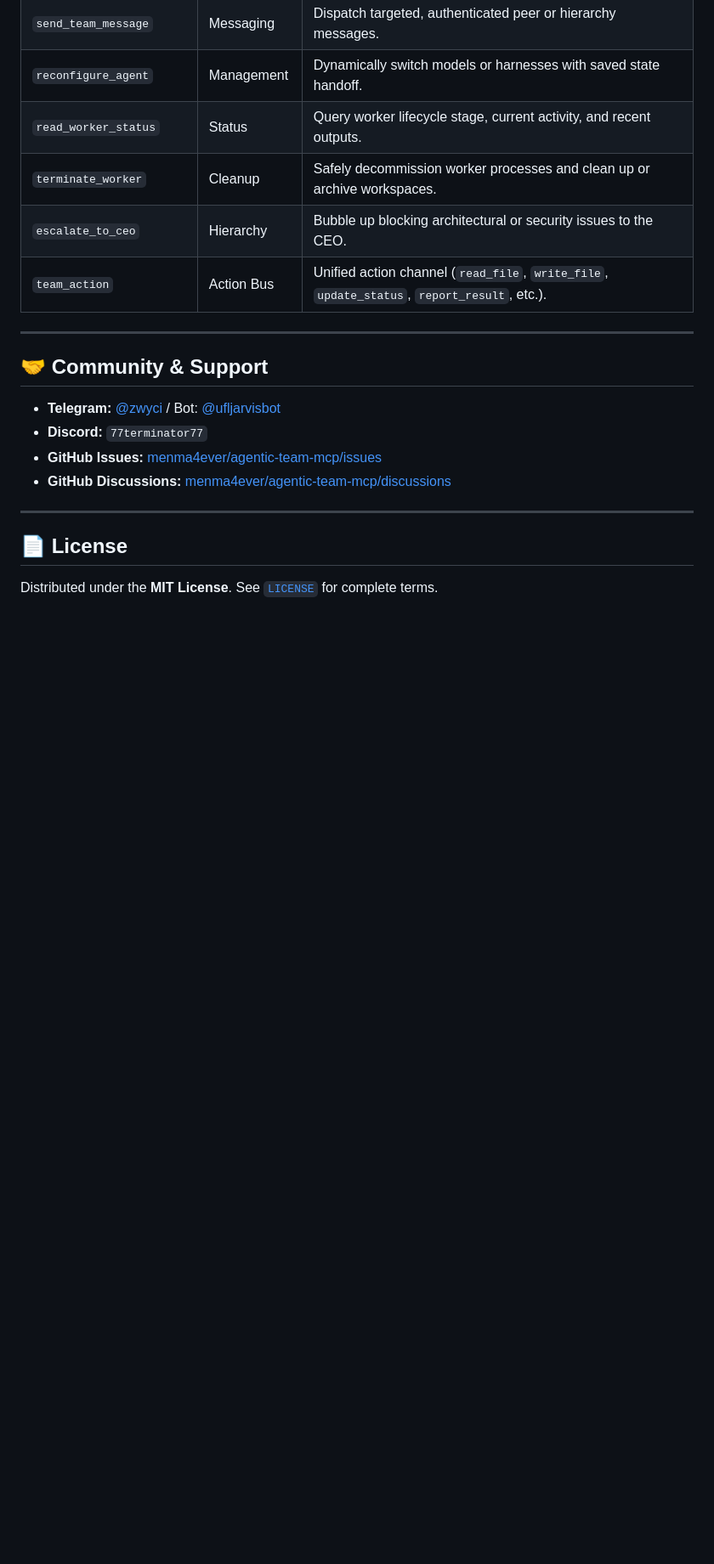
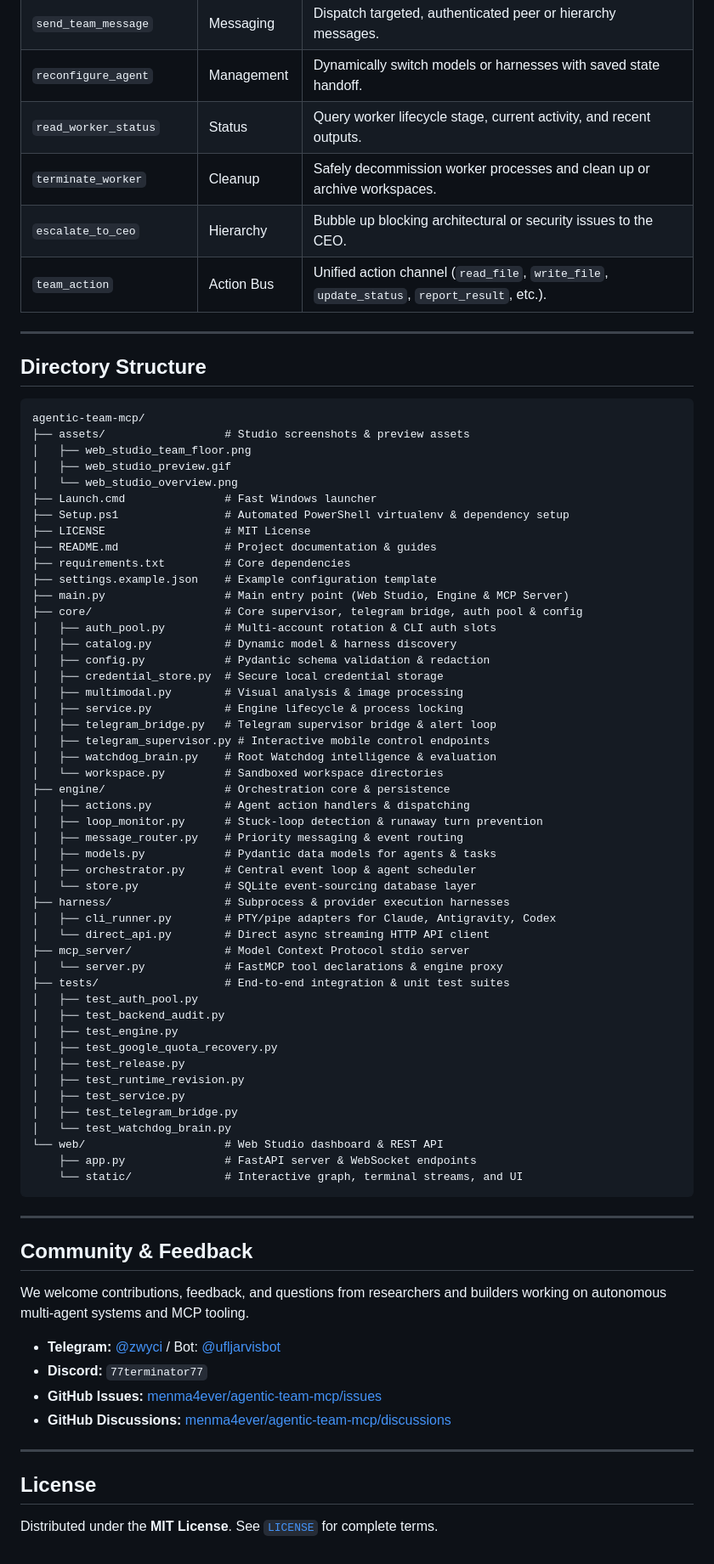
Before and after one commit to menma4ever/agentic-team-mcp, a Markdown page: README.md, the part around one of its changes. Shown at 85% size. Rendered like a GitHub page; blank space fills up the shorter version.

Commit message:
docs: restore clean product architecture, Mermaid graphs & quickstart guides with v0.2.0 updates

````diff
--- a/README.md
+++ b/README.md
@@ -249,7 +306,64 @@ Opens browser at `http://127.0.0.1:8765/#token=<token>`.
 
 ---
 
-## 🤝 Community & Support
+## Directory Structure
+
+```text
+agentic-team-mcp/
+├── assets/                  # Studio screenshots & preview assets
+│   ├── web_studio_team_floor.png
+│   ├── web_studio_preview.gif
+│   └── web_studio_overview.png
+├── Launch.cmd               # Fast Windows launcher
+├── Setup.ps1                # Automated PowerShell virtualenv & dependency setup
+├── LICENSE                  # MIT License
+├── README.md                # Project documentation & guides
+├── requirements.txt         # Core dependencies
+├── settings.example.json    # Example configuration template
+├── main.py                  # Main entry point (Web Studio, Engine & MCP Server)
+├── core/                    # Core supervisor, telegram bridge, auth pool & config
+│   ├── auth_pool.py         # Multi-account rotation & CLI auth slots
+│   ├── catalog.py           # Dynamic model & harness discovery
+│   ├── config.py            # Pydantic schema validation & redaction
+│   ├── credential_store.py  # Secure local credential storage
+│   ├── multimodal.py        # Visual analysis & image processing
+│   ├── service.py           # Engine lifecycle & process locking
+│   ├── telegram_bridge.py   # Telegram supervisor bridge & alert loop
+│   ├── telegram_supervisor.py # Interactive mobile control endpoints
+│   ├── watchdog_brain.py    # Root Watchdog intelligence & evaluation
+│   └── workspace.py         # Sandboxed workspace directories
+├── engine/                  # Orchestration core & persistence
+│   ├── actions.py           # Agent action handlers & dispatching
+│   ├── loop_monitor.py      # Stuck-loop detection & runaway turn prevention
+│   ├── message_router.py    # Priority messaging & event routing
+│   ├── models.py            # Pydantic data models for agents & tasks
+│   ├── orchestrator.py      # Central event loop & agent scheduler
+│   └── store.py             # SQLite event-sourcing database layer
+├── harness/                 # Subprocess & provider execution harnesses
+│   ├── cli_runner.py        # PTY/pipe adapters for Claude, Antigravity, Codex
+│   └── direct_api.py        # Direct async streaming HTTP API client
+├── mcp_server/              # Model Context Protocol stdio server
+│   └── server.py            # FastMCP tool declarations & engine proxy
+├── tests/                   # End-to-end integration & unit test suites
+│   ├── test_auth_pool.py
+│   ├── test_backend_audit.py
+│   ├── test_engine.py
+│   ├── test_google_quota_recovery.py
+│   ├── test_release.py
+│   ├── test_runtime_revision.py
+│   ├── test_service.py
+│   ├── test_telegram_bridge.py
+│   └── test_watchdog_brain.py
+└── web/                     # Web Studio dashboard & REST API
+    ├── app.py               # FastAPI server & WebSocket endpoints
+    └── static/              # Interactive graph, terminal streams, and UI
+```
+
+---
+
+## Community & Feedback
+
+We welcome contributions, feedback, and questions from researchers and builders working on autonomous multi-agent systems and MCP tooling.
 
 - **Telegram:** [@zwyci](https://t.me/zwyci) / Bot: [@ufljarvisbot](https://t.me/ufljarvisbot)
 - **Discord:** `77terminator77`
@@ -258,6 +372,6 @@ Opens browser at `http://127.0.0.1:8765/#token=<token>`.
 
 ---
 
-## 📄 License
+## License
 
 Distributed under the **MIT License**. See [`LICENSE`](LICENSE) for complete terms.
````
Also changed, not shown: other parts of README.md (+181 -124 lines).
